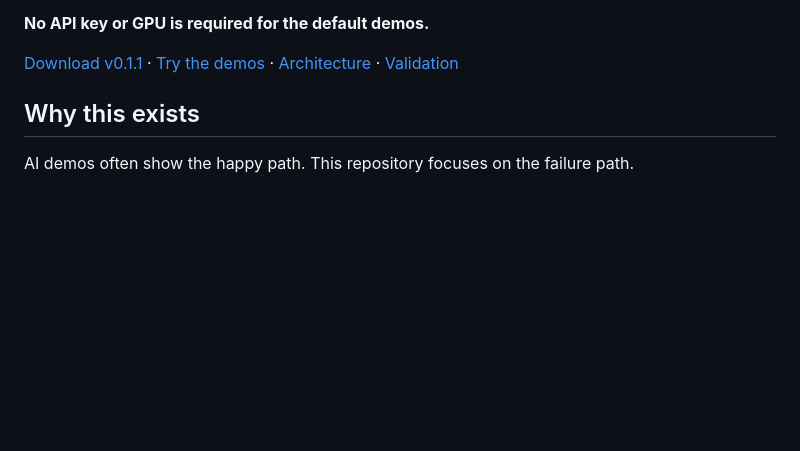
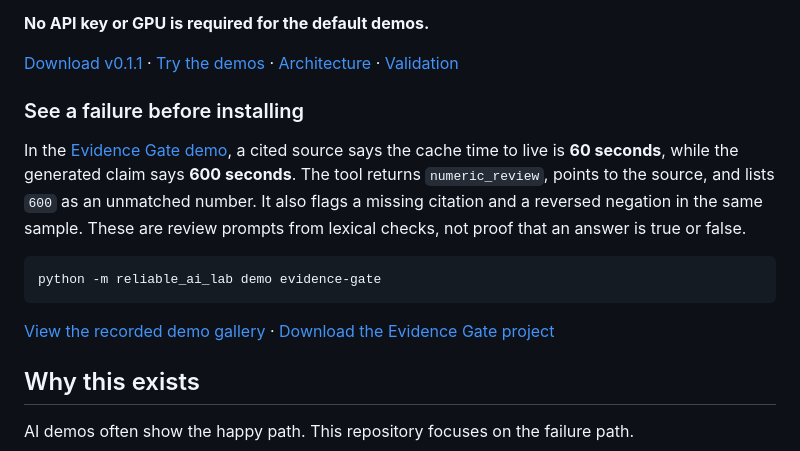
Before and after one commit to karthikvraj/genAI, a Markdown page: README.md, the part around the change. GitHub-like rendering; blank space fills up the shorter version.

Commit message:
Show a verified Evidence Gate result near README introduction

````diff
--- a/README.md
+++ b/README.md
@@ -14,6 +14,16 @@ Reliable AI Lab contains ten independently runnable projects for testing what ha
 **No API key or GPU is required for the default demos.**
 
 [Download v0.1.1](../../releases/tag/reliable-ai-lab-v0.1.1) · [Try the demos](#try-it-in-60-seconds) · [Architecture](docs/ARCHITECTURE.md) · [Validation](docs/VALIDATION.md)
+
+### See a failure before installing
+
+In the [Evidence Gate demo](projects/evidence-gate), a cited source says the cache time to live is **60 seconds**, while the generated claim says **600 seconds**. The tool returns `numeric_review`, points to the source, and lists `600` as an unmatched number. It also flags a missing citation and a reversed negation in the same sample. These are review prompts from lexical checks, not proof that an answer is true or false.
+
+```bash
+python -m reliable_ai_lab demo evidence-gate
+```
+
+[View the recorded demo gallery](../../releases/download/reliable-ai-lab-v0.1.1/reliable-ai-lab-demo-gallery.html) · [Download the Evidence Gate project](../../releases/download/reliable-ai-lab-v0.1.1/evidence-gate-v0.1.1.zip)
 
 ## Why this exists
 
````
